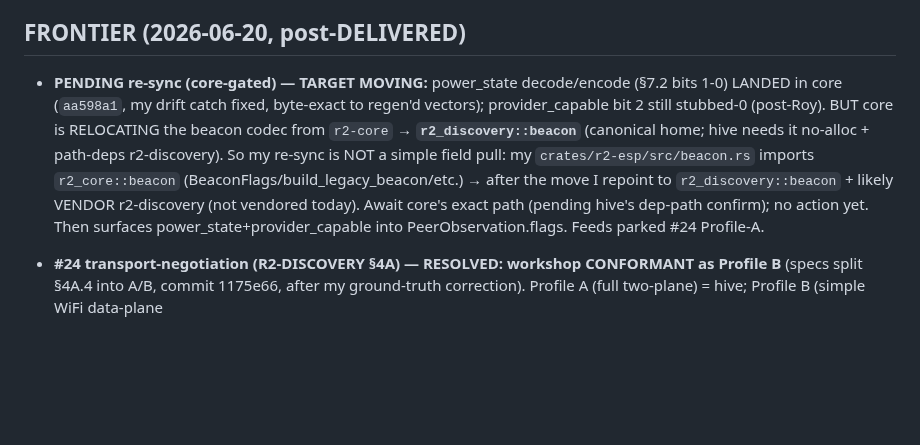
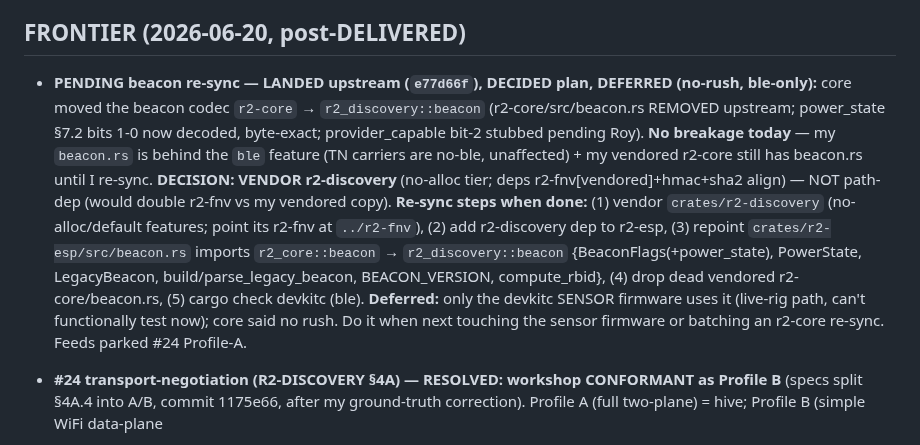
Before and after one commit to reality2-ai/r2-workshop, a Markdown page: RESUME.md, the part around the change. Drawn GitHub-style; blank space fills up the shorter version.

Commit message:
chore(fleet): RESUME — beacon re-sync landed upstream (e77d66f); decided VENDOR r2-discovery, deferred (ble-only/no-rush)
Co-Authored-By: Claude Opus 4.8 <noreply@anthropic.com>

```diff
--- a/RESUME.md
+++ b/RESUME.md
@@ -5,16 +5,22 @@ Master save (read-only): `r2-fleet/fleet-context/FLEET-CONTEXT-SAVE.md` (+ plan
 (Relocated 2026-06-18 from `claude-fleet/fleet-context/`; claude-fleet is now tooling-code-only.)
 
 ## FRONTIER (2026-06-20, post-DELIVERED)
-- **PENDING re-sync (core-gated) — TARGET MOVING:** power_state decode/encode
-  (§7.2 bits 1-0) LANDED in core (`aa598a1`, my drift catch fixed, byte-exact to
-  regen'd vectors); provider_capable bit 2 still stubbed-0 (post-Roy). BUT core is
-  RELOCATING the beacon codec from `r2-core` → **`r2_discovery::beacon`** (canonical
-  home; hive needs it no-alloc + path-deps r2-discovery). So my re-sync is NOT a
-  simple field pull: my `crates/r2-esp/src/beacon.rs` imports `r2_core::beacon`
-  (BeaconFlags/build_legacy_beacon/etc.) → after the move I repoint to
-  `r2_discovery::beacon` + likely VENDOR r2-discovery (not vendored today). Await
-  core's exact path (pending hive's dep-path confirm); no action yet. Then surfaces
-  power_state+provider_capable into PeerObservation.flags. Feeds parked #24 Profile-A.
+- **PENDING beacon re-sync — LANDED upstream (`e77d66f`), DECIDED plan, DEFERRED
+  (no-rush, ble-only):** core moved the beacon codec `r2-core` → `r2_discovery::beacon`
+  (r2-core/src/beacon.rs REMOVED upstream; power_state §7.2 bits 1-0 now decoded,
+  byte-exact; provider_capable bit-2 stubbed pending Roy). **No breakage today** —
+  my `beacon.rs` is behind the `ble` feature (TN carriers are no-ble, unaffected) +
+  my vendored r2-core still has beacon.rs until I re-sync.
+  **DECISION: VENDOR r2-discovery** (no-alloc tier; deps r2-fnv[vendored]+hmac+sha2
+  align) — NOT path-dep (would double r2-fnv vs my vendored copy). **Re-sync steps
+  when done:** (1) vendor `crates/r2-discovery` (no-alloc/default features; point its
+  r2-fnv at `../r2-fnv`), (2) add r2-discovery dep to r2-esp, (3) repoint
+  `crates/r2-esp/src/beacon.rs` imports `r2_core::beacon` → `r2_discovery::beacon`
+  {BeaconFlags(+power_state), PowerState, LegacyBeacon, build/parse_legacy_beacon,
+  BEACON_VERSION, compute_rbid}, (4) drop dead vendored r2-core/beacon.rs, (5)
+  cargo check devkitc (ble). **Deferred:** only the devkitc SENSOR firmware uses it
+  (live-rig path, can't functionally test now); core said no rush. Do it when next
+  touching the sensor firmware or batching an r2-core re-sync. Feeds parked #24 Profile-A.
 - **#24 transport-negotiation (R2-DISCOVERY §4A) — RESOLVED: workshop CONFORMANT
   as Profile B** (specs split §4A.4 into A/B, commit 1175e66, after my ground-truth
   correction). Profile A (full two-plane) = hive; Profile B (simple WiFi data-plane
```
